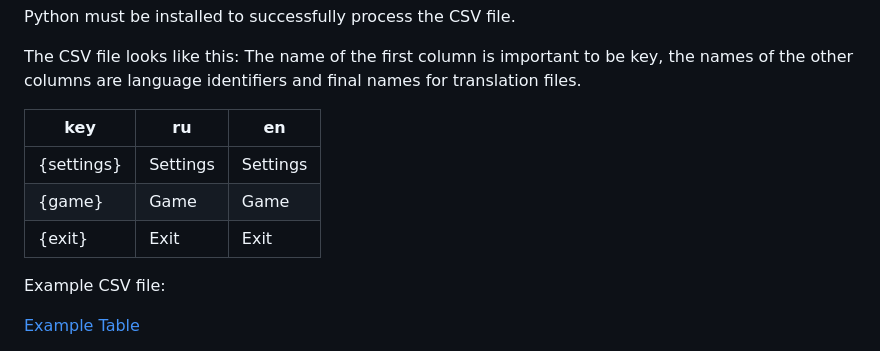
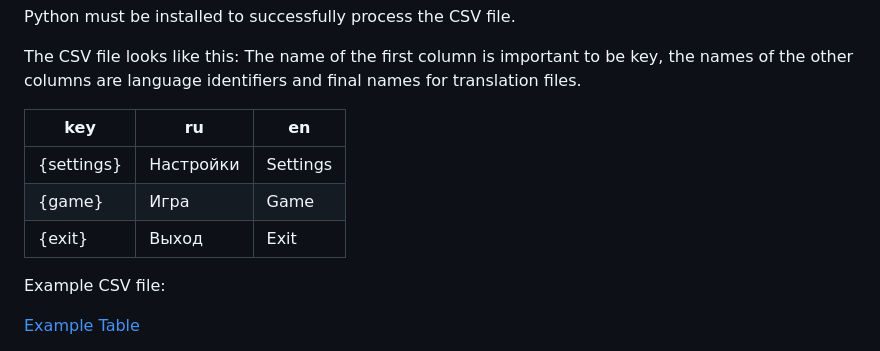
Before and after one commit to Qugurun/Phaser3-Label-Translate-Plugin, a Markdown page: README.md, the part around the change. GitHub-like rendering.

```diff
--- a/README.md
+++ b/README.md
@@ -145,9 +145,9 @@ The name of the first column is important to be key, the names of the other colu
 
 | key        | ru        | en       |
 | ---------- | --------- | -------- |
-| {settings} | Settings  | Settings |
-| {game}     | Game      | Game     |
-| {exit}     | Exit      | Exit     |
+| {settings} | Настройки  | Settings |
+| {game}     | Игра      | Game     |
+| {exit}     | Выход      | Exit     |
 
 Example CSV file:
 
```
